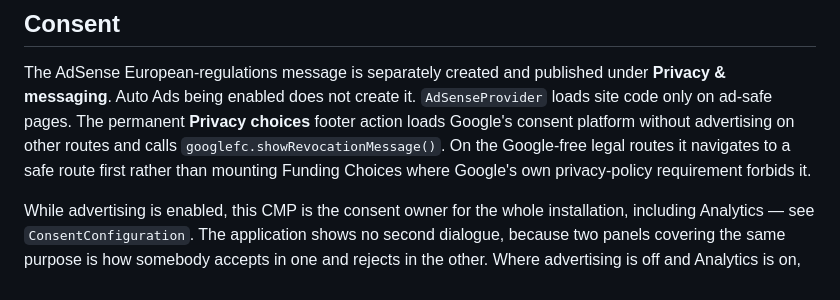
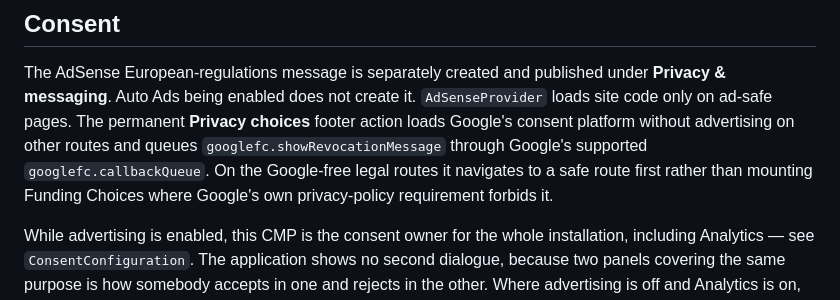
Before and after one commit to Starbugstone/panel-page-flip, a Markdown page: docs/advertising.md, the part around the change. Drawn GitHub-style.

Commit message:
docs(consent): align guides with implementation

```diff
--- a/docs/advertising.md
+++ b/docs/advertising.md
@@ -154,9 +154,10 @@ The AdSense European-regulations message is separately created and published
 under **Privacy & messaging**. Auto Ads being enabled does not create it.
 `AdSenseProvider` loads site code only on ad-safe pages. The permanent **Privacy
 choices** footer action loads Google's consent platform without advertising on
-other routes and calls `googlefc.showRevocationMessage()`. On the Google-free
-legal routes it navigates to a safe route first rather than mounting Funding
-Choices where Google's own privacy-policy requirement forbids it.
+other routes and queues `googlefc.showRevocationMessage` through Google's
+supported `googlefc.callbackQueue`. On the Google-free legal routes it navigates
+to a safe route first rather than mounting Funding Choices where Google's own
+privacy-policy requirement forbids it.
 
 While advertising is enabled, this CMP is the consent owner for the whole
 installation, including Analytics — see `ConsentConfiguration`. The application
```
Also changed, not shown: DEV_README.md (+1 -1 lines).
